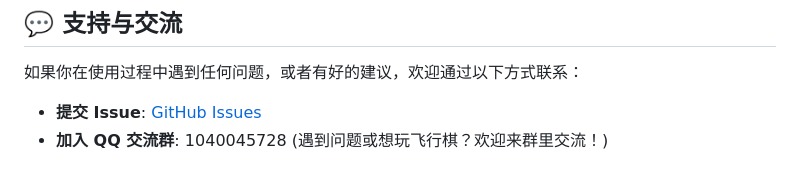
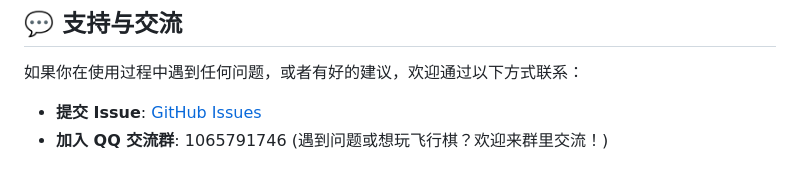
Before and after one commit to suzuka-suzuka/sakura-plugin, a Markdown page: README.md, the part around the change. Drawn GitHub-style.

Commit message:
修改群号

```diff
--- a/README.md
+++ b/README.md
@@ -95,4 +95,4 @@
 如果你在使用过程中遇到任何问题，或者有好的建议，欢迎通过以下方式联系：
 
 -   **提交 Issue**: [GitHub Issues](https://github.com/suzuka-suzuka/sakura-plugin/issues)
--   **加入 QQ 交流群**: 1040045728 (遇到问题或想玩飞行棋？欢迎来群里交流！)
+-   **加入 QQ 交流群**: 1065791746 (遇到问题或想玩飞行棋？欢迎来群里交流！)
```
